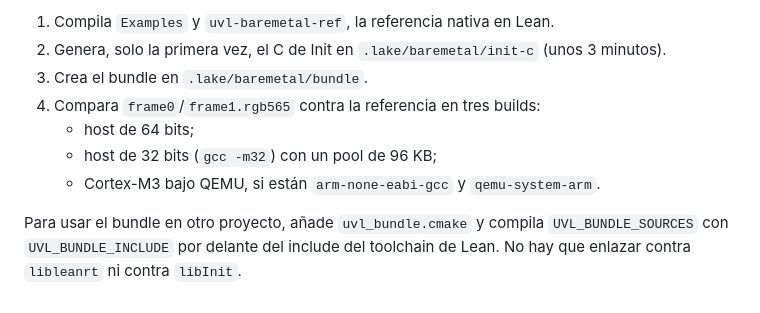
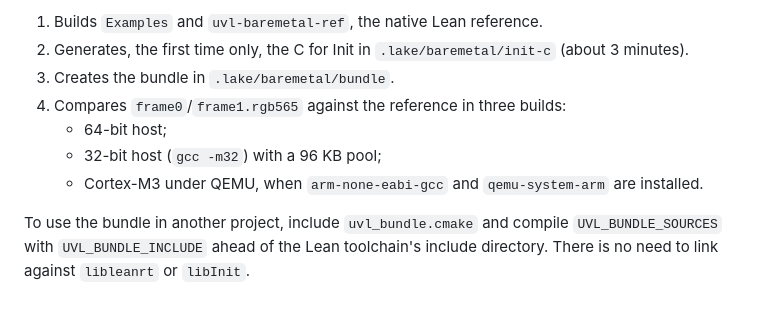
Before and after one commit to kidandcat/uvl, a Markdown page: baremetal/README.md, the part around one of its changes. Rendered like a GitHub page.

```diff
--- a/baremetal/README.md
+++ b/baremetal/README.md
@@ -88,13 +85,13 @@ El script:
 
-1. Compila `Examples` y `uvl-baremetal-ref`, la referencia nativa en Lean.
-2. Genera, solo la primera vez, el C de Init en `.lake/baremetal/init-c`
-   (unos 3 minutos).
-3. Crea el bundle en `.lake/baremetal/bundle`.
-4. Compara `frame0`/`frame1.rgb565` contra la referencia en tres builds:
-   - host de 64 bits;
-   - host de 32 bits (`gcc -m32`) con un pool de 96 KB;
-   - Cortex-M3 bajo QEMU, si están `arm-none-eabi-gcc` y `qemu-system-arm`.
+1. Builds `Examples` and `uvl-baremetal-ref`, the native Lean reference.
+2. Generates, the first time only, the C for Init in `.lake/baremetal/init-c`
+   (about 3 minutes).
+3. Creates the bundle in `.lake/baremetal/bundle`.
+4. Compares `frame0`/`frame1.rgb565` against the reference in three builds:
+   - 64-bit host;
+   - 32-bit host (`gcc -m32`) with a 96 KB pool;
+   - Cortex-M3 under QEMU, when `arm-none-eabi-gcc` and `qemu-system-arm` are installed.
 
-Para usar el bundle en otro proyecto, añade `uvl_bundle.cmake` y compila
-`UVL_BUNDLE_SOURCES` con `UVL_BUNDLE_INCLUDE` por delante del include del
-toolchain de Lean. No hay que enlazar contra `libleanrt` ni contra `libInit`.
+To use the bundle in another project, include `uvl_bundle.cmake` and compile
+`UVL_BUNDLE_SOURCES` with `UVL_BUNDLE_INCLUDE` ahead of the Lean toolchain's
+include directory. There is no need to link against `libleanrt` or `libInit`.
```
Also changed, not shown: other parts of baremetal/README.md (+60 -63 lines), README.md (+1 -1 lines).
